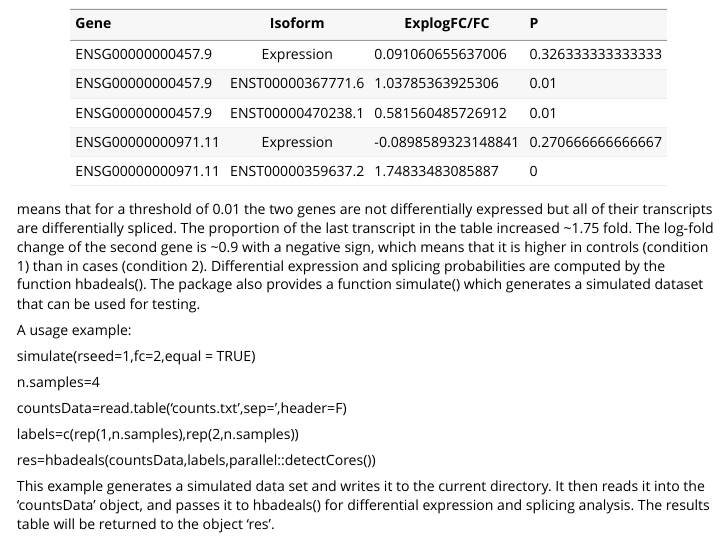
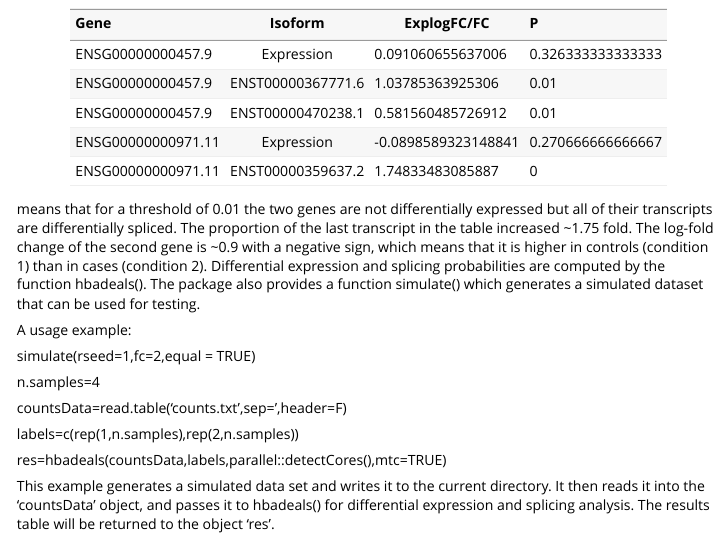
Before and after one commit to TheJacksonLaboratory/HBA-DEALS, an R Markdown document (vignettes/vignette.Rmd): the page in a window 1100 px wide, from 300 px down. Rendered offline with R 4.5, knitr and Pandoc, with nearby package versions.

Commit message:
polished README

```diff
--- a/vignettes/vignette.Rmd
+++ b/vignettes/vignette.Rmd
@@ -41,7 +41,7 @@ countsData=read.table('counts.txt',sep='\t',header=F)
 
 labels=c(rep(1,n.samples),rep(2,n.samples))
 
-res=hbadeals(countsData,labels,parallel::detectCores())
+res=hbadeals(countsData,labels,parallel::detectCores(),mtc=TRUE)
 
 
 This example generates a simulated data set and writes it to the current directory.  It then reads it into the 'countsData' object, and passes it to hbadeals() for differential expression and splicing analysis.  The results table will be returned to the object 'res'.
```
Also changed, not shown: 3 other files.
